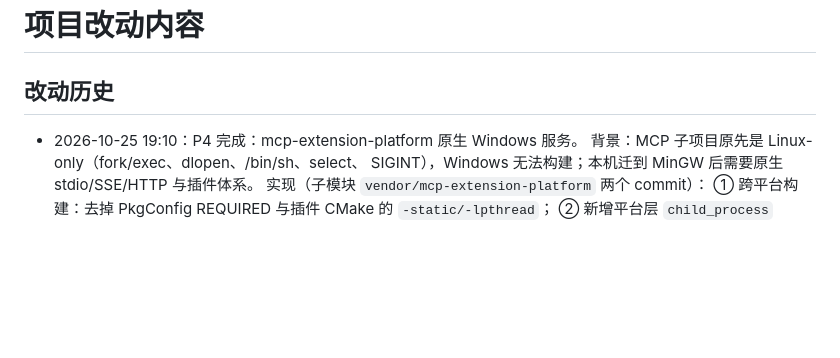
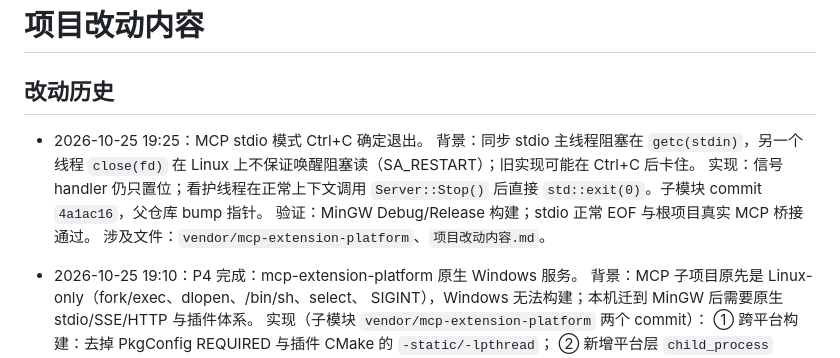
Before and after one commit to ChenDeliang123/De-Agent, a Markdown page: 项目改动内容.md, the part around the change. Rendered like a GitHub page; blank space fills up the shorter version.

Commit message:
fix(windows): 更新 MCP 子模块到 Ctrl+C 修复
背景：子模块 4a1ac16 修复 stdio 模式 Ctrl+C 可能卡住的问题；父仓库同步子模块指针并记录。

验证：MinGW Debug/Release 构建；stdio 正常 EOF 与根项目真实 MCP 桥接测试通过。

```diff
--- a/项目改动内容.md
+++ b/项目改动内容.md
@@ -1,6 +1,14 @@
 # 项目改动内容
 
 ## 改动历史
+
+- 2026-10-25 19:25：MCP stdio 模式 Ctrl+C 确定退出。
+  背景：同步 stdio 主线程阻塞在 `getc(stdin)`，另一个线程 `close(fd)` 在 Linux
+  上不保证唤醒阻塞读（SA_RESTART）；旧实现可能在 Ctrl+C 后卡住。
+  实现：信号 handler 仍只置位；看护线程在正常上下文调用 `Server::Stop()` 后直接
+  `std::exit(0)`。子模块 commit `4a1ac16`，父仓库 bump 指针。
+  验证：MinGW Debug/Release 构建；stdio 正常 EOF 与根项目真实 MCP 桥接通过。
+  涉及文件：`vendor/mcp-extension-platform`、`项目改动内容.md`。
 
 - 2026-10-25 19:10：P4 完成：mcp-extension-platform 原生 Windows 服务。
   背景：MCP 子项目原先是 Linux-only（fork/exec、dlopen、/bin/sh、select、
```
